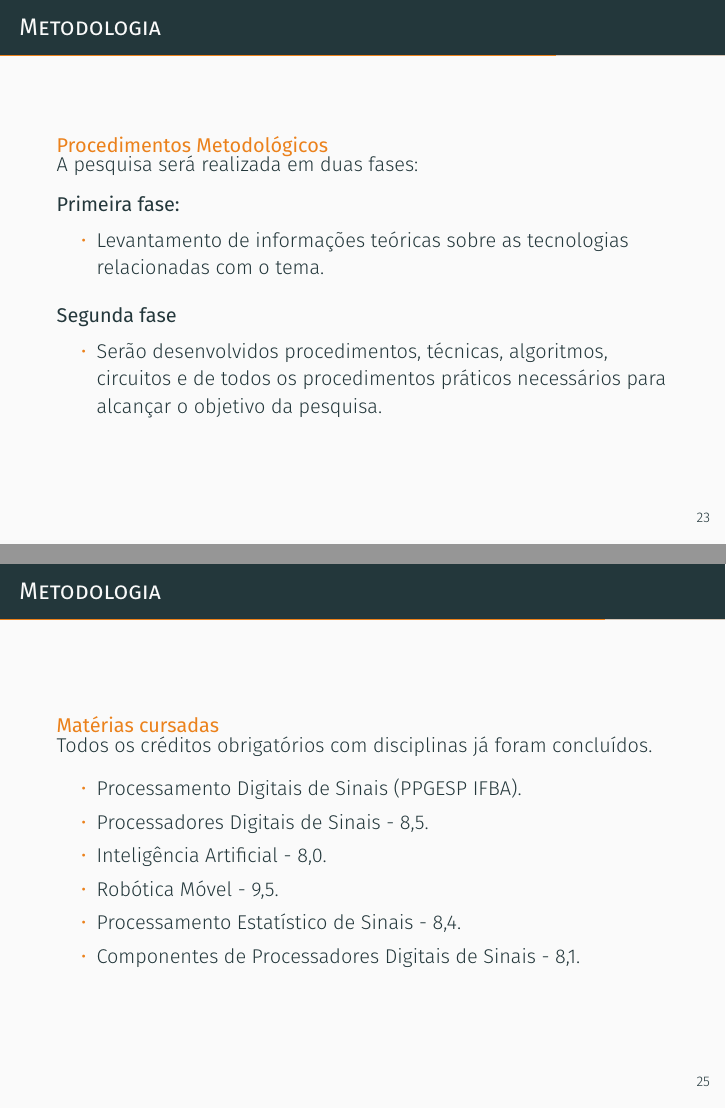
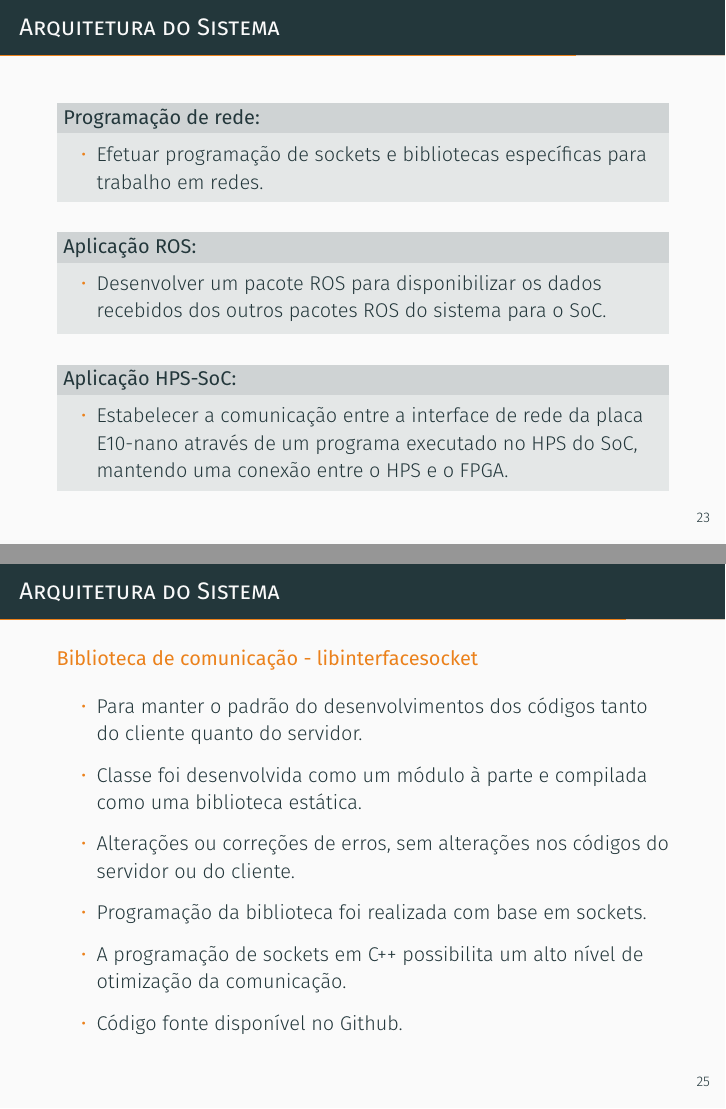
Before and after one commit to NestorDP/dissertacao_defesa, LaTeX slides (demo.tex): pages 27 and 29 of 35 before the commit and pages 27 and 29 of 34 after it, joined at a grey line. Compiled offline with XeLaTeX; a missing font is replaced by an installed copy or a similar font.

Commit message:
architecture chapter done

```diff
--- a/demo.tex
+++ b/demo.tex
@@ -472,24 +472,37 @@
 %=================================================================
 \section{Parte II: Desenvolvimento}
 
+%*****************************************************************
+% CAPITULO I ARQUITETURA
+%*****************************************************************
 
-
-
-\begin{frame}{Metodologia}
-    \begin{alertblock}{Procedimentos Metodológicos}
-        A pesquisa será realizada em duas fases:
-        %\metroset{block=fill}
-        \begin{block}{Primeira fase:}
+% Slide COMPONENTES DO SISTEMA
+%-----------------------------------------------------------------
+\begin{frame}{Arquitetura do Sistema}
+    \begin{alertblock}{}
+		%\vspace{0.4cm}
+        \metroset{block=fill}
+        \begin{block}{Programação de rede:}
             \begin{itemize}
-                \item Levantamento de informações teóricas sobre as tecnologias relacionadas com o tema.
+                \item Efetuar programação de sockets e bibliotecas específicas para trabalho em redes.
             \end{itemize}
         \end{block}
-
-        \begin{block}{Segunda fase}
+		\vspace{0.25cm}
+        \begin{block}{Aplicação ROS:}
             \begin{itemize}
-                \item Serão desenvolvidos procedimentos, técnicas, algoritmos, circuitos e de todos os procedimentos práticos necessários para alcançar o objetivo da pesquisa.
+                \item Desenvolver um pacote ROS para disponibilizar os dados recebidos dos outros pacotes ROS do sistema para o SoC.
+            \end{itemize}
+        \end{block}
+		\vspace{0.25cm}
+		\begin{block}{Aplicação HPS-SoC:}
+            \begin{itemize}
+                \item Estabelecer a comunicação entre a interface de rede da placa E10-nano através de	um programa executado no HPS do SoC, mantendo uma conexão entre o HPS e o FPGA.
             \end{itemize}
         \end{block}
     \end{alertblock}
+\end{frame}
 
 
+% Slide CLIENTE-SERVIDOR
+%-----------------------------------------------------------------
+\begin{frame}{Arquitetura do Sistema}
@@ -499,7 +530,14 @@
 \metroset{titleformat frame=smallcaps}
-\begin{frame}{Metodologia}
-	\begin{alertblock}{Plano de trabalho}
+\begin{frame}{Arquitetura do Sistema}
+	\begin{alertblock}{Biblioteca de comunicação - libinterfacesocket}
+		\vspace{0.2cm}
 	    \begin{itemize}
-	        \item Será apresentado com detalhes nas metas físicas na seção cronograma.
+			\setlength\itemsep{0.7em}
+	        \item Para manter o padrão do desenvolvimentos dos códigos tanto do cliente quanto do servidor.
+	        \item Classe foi desenvolvida como um módulo à parte e compilada como uma biblioteca estática.
+	        \item Alterações ou correções de erros, sem alterações nos códigos do servidor ou do cliente.
+	        \item Programação da biblioteca foi realizada com base em sockets.
+	        \item A programação de sockets em C++ possibilita um alto nível de otimização da comunicação.
+	        \item Código fonte disponível no Github.
 	    \end{itemize}
 	\end{alertblock}
@@ -519,20 +544,0 @@
-\metroset{titleformat frame=smallcaps}
-\begin{frame}{Metodologia}
-	\begin{alertblock}{Matérias cursadas}
-	Todos os créditos obrigatórios com disciplinas já foram concluídos.
-	    \begin{itemize}
-	        \item Processamento Digitais de Sinais (PPGESP IFBA).
-	        \item Processadores Digitais de Sinais - 8,5.
-	        \item Inteligência Artificial - 8,0.
-	        \item Robótica Móvel - 9,5.
-	        \item Processamento Estatístico de Sinais - 8,4.
-	        \item Componentes de Processadores Digitais de Sinais - 8,1.
-	    \end{itemize}
-	\end{alertblock}
-
-\end{frame}
-}
-
-{
-\metroset{titleformat frame=smallcaps}
-\begin{frame}{Metodologia}
```
Also changed, not shown: demo.pdf, imagens/arquitetura_geral.png, demo.tex (54 more changed lines).
